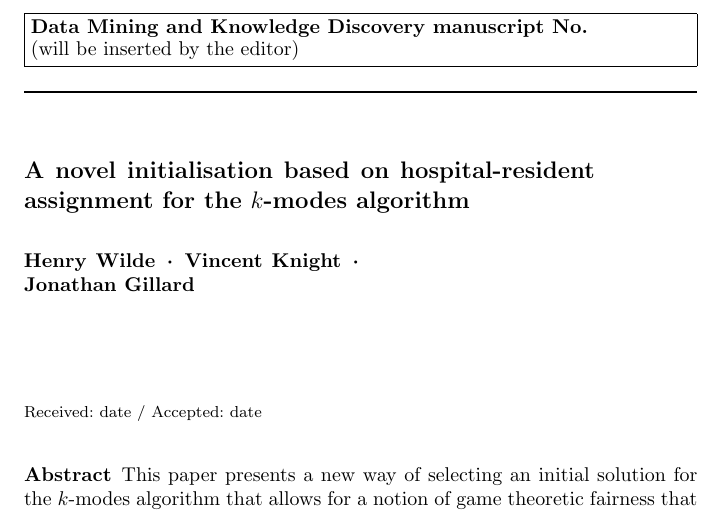
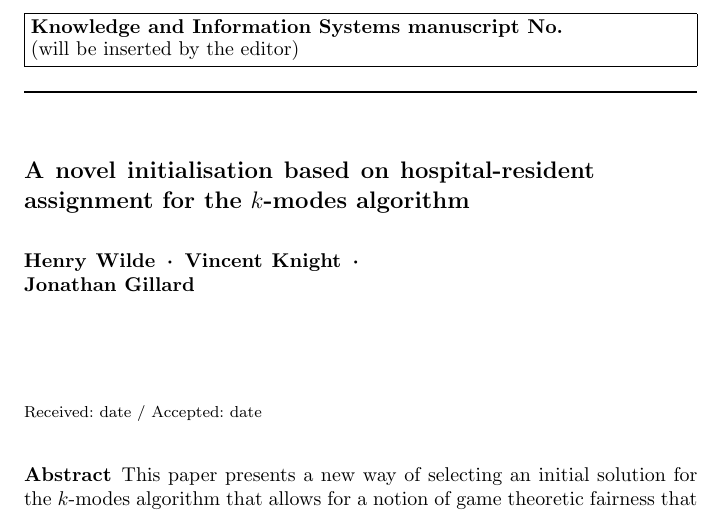
Before and after one commit to daffidwilde/kmodes-init-paper, a LaTeX paper (submission/main.tex): part of page 1 of 24, cut at the place of the change. Compiled offline with pdfLaTeX.

Commit message:
Update journal name to KAIS. (#59)

```diff
--- a/submission/main.tex
+++ b/submission/main.tex
@@ -33,7 +33,7 @@
 \setlength{\tablewidth}{.9\textwidth}
 
 
-\journalname{Data Mining and Knowledge Discovery}
+\journalname{Knowledge and Information Systems}
 \title{%
     A novel initialisation based on hospital-resident assignment for the
     \(k\)-modes algorithm
```
Also changed, not shown: submission/main.pdf.
